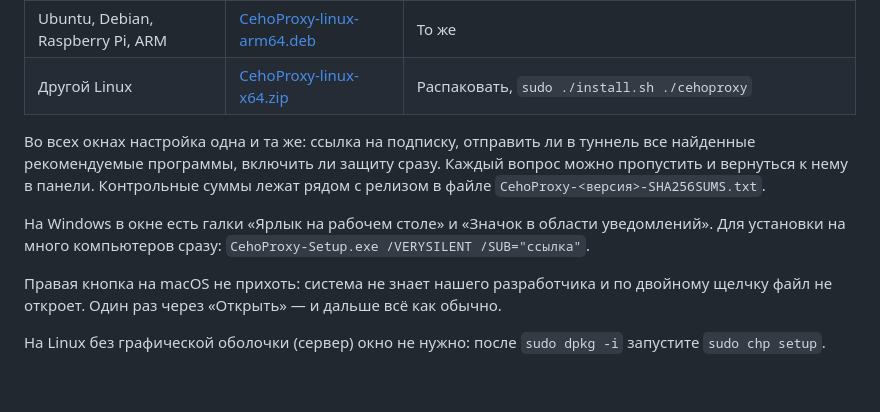
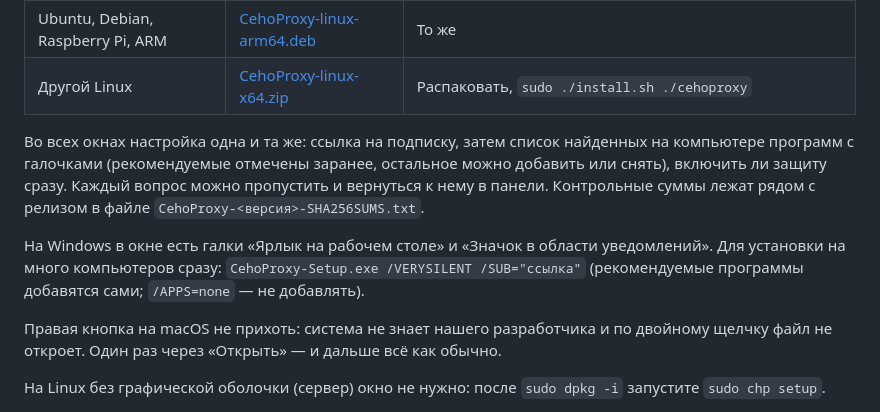
Before and after one commit to CodoCeh/CehoProxy, a Markdown page: README.md, the part around the change. Rendered like a GitHub page; blank space fills up the shorter version.

Commit message:
docs: выбор программ в установщике

```diff
--- a/README.md
+++ b/README.md
@@ -75,12 +75,13 @@ iex (irm https://raw.githubusercontent.com/CodoCeh/CehoProxy/main/scripts/instal
 | Ubuntu, Debian, Raspberry Pi, ARM | [CehoProxy-linux-arm64.deb](https://github.com/CodoCeh/CehoProxy/releases/latest/download/CehoProxy-linux-arm64.deb) | То же |
 | Другой Linux | [CehoProxy-linux-x64.zip](https://github.com/CodoCeh/CehoProxy/releases/latest/download/CehoProxy-linux-x64.zip) | Распаковать, `sudo ./install.sh ./cehoproxy` |
 
-Во всех окнах настройка одна и та же: ссылка на подписку, отправить ли в туннель все найденные
-рекомендуемые программы, включить ли защиту сразу. Каждый вопрос можно пропустить и вернуться
+Во всех окнах настройка одна и та же: ссылка на подписку, затем список найденных на компьютере
+программ с галочками (рекомендуемые отмечены заранее, остальное можно добавить или снять),
+включить ли защиту сразу. Каждый вопрос можно пропустить и вернуться
 к нему в панели. Контрольные суммы лежат рядом с релизом в файле `CehoProxy-<версия>-SHA256SUMS.txt`.
 
 На Windows в окне есть галки «Ярлык на рабочем столе» и «Значок в области уведомлений». Для
-установки на много компьютеров сразу: `CehoProxy-Setup.exe /VERYSILENT /SUB="ссылка"`.
+установки на много компьютеров сразу: `CehoProxy-Setup.exe /VERYSILENT /SUB="ссылка"` (рекомендуемые программы добавятся сами; `/APPS=none` — не добавлять).
 
 Правая кнопка на macOS не прихоть: система не знает нашего разработчика и по двойному щелчку
 файл не откроет. Один раз через «Открыть» — и дальше всё как обычно.
```
